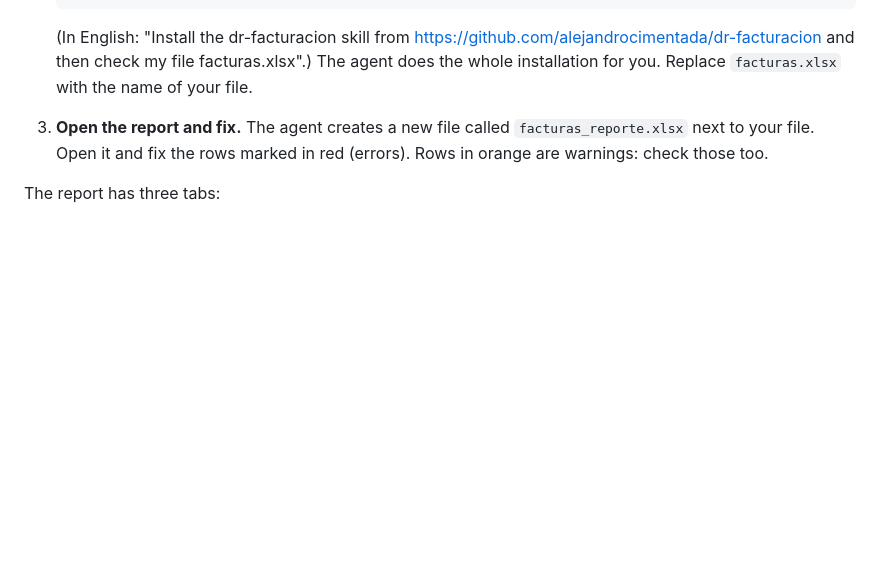
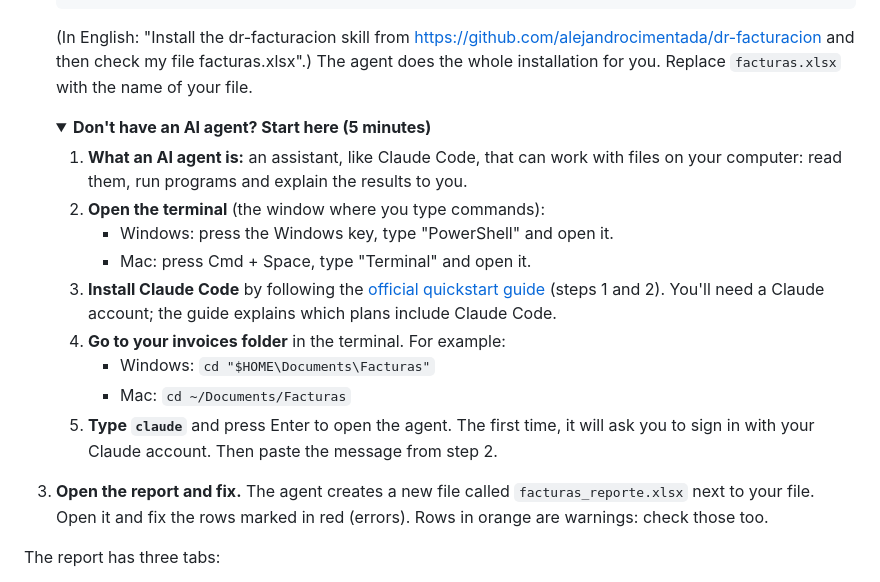
Before and after one commit to alejandrocimentada/dr-facturacion, a Markdown page: README.en.md, the part around the change. GitHub-like rendering; folded sections open; blank space fills up the shorter version.

```diff
--- a/README.en.md
+++ b/README.en.md
@@ -41,6 +41,25 @@ electronic invoices (e-CF).
    (In English: "Install the dr-facturacion skill from https://github.com/alejandrocimentada/dr-facturacion
    and then check my file facturas.xlsx".) The agent does the whole installation for you.
    Replace `facturas.xlsx` with the name of your file.
+
+   <details>
+   <summary><b>Don't have an AI agent? Start here (5 minutes)</b></summary>
+
+   1. **What an AI agent is:** an assistant, like Claude Code, that can work with files
+      on your computer: read them, run programs and explain the results to you.
+   2. **Open the terminal** (the window where you type commands):
+      - Windows: press the Windows key, type "PowerShell" and open it.
+      - Mac: press Cmd + Space, type "Terminal" and open it.
+   3. **Install Claude Code** by following the
+      [official quickstart guide](https://code.claude.com/docs/en/quickstart) (steps 1 and 2).
+      You'll need a Claude account; the guide explains which plans include Claude Code.
+   4. **Go to your invoices folder** in the terminal. For example:
+      - Windows: `cd "$HOME\Documents\Facturas"`
+      - Mac: `cd ~/Documents/Facturas`
+   5. **Type `claude`** and press Enter to open the agent. The first time, it will ask you
+      to sign in with your Claude account. Then paste the message from step 2.
+
+   </details>
 
 3. **Open the report and fix.** The agent creates a new file called `facturas_reporte.xlsx`
    next to your file. Open it and fix the rows marked in red (errors). Rows in orange are
```
Also changed, not shown: README.md (+19 -0 lines).
